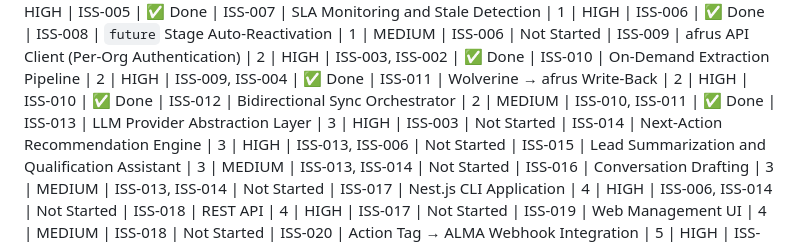
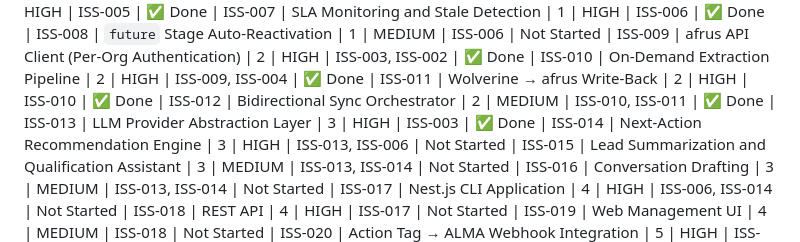
Before and after one commit to diegorodriguezlizcano/afrus-wolverine, a Markdown page: Roadmap.md, the part around the change. GitHub-like rendering.

Commit message:
chore: update Roadmap.md — ISS-013 Done

```diff
--- a/Roadmap.md
+++ b/Roadmap.md
@@ -593,7 +593,7 @@ All pipeline stage transitions follow the format below.
 | ISS-010 | On-Demand Extraction Pipeline | 2 | HIGH | ISS-009, ISS-004 | ✅ Done
 | ISS-011 | Wolverine → afrus Write-Back | 2 | HIGH | ISS-010 | ✅ Done
 | ISS-012 | Bidirectional Sync Orchestrator | 2 | MEDIUM | ISS-010, ISS-011 | ✅ Done
-| ISS-013 | LLM Provider Abstraction Layer | 3 | HIGH | ISS-003 | Not Started
+| ISS-013 | LLM Provider Abstraction Layer | 3 | HIGH | ISS-003 | ✅ Done
 | ISS-014 | Next-Action Recommendation Engine | 3 | HIGH | ISS-013, ISS-006 | Not Started
 | ISS-015 | Lead Summarization and Qualification Assistant | 3 | MEDIUM | ISS-013, ISS-014 | Not Started
 | ISS-016 | Conversation Drafting | 3 | MEDIUM | ISS-013, ISS-014 | Not Started
```
